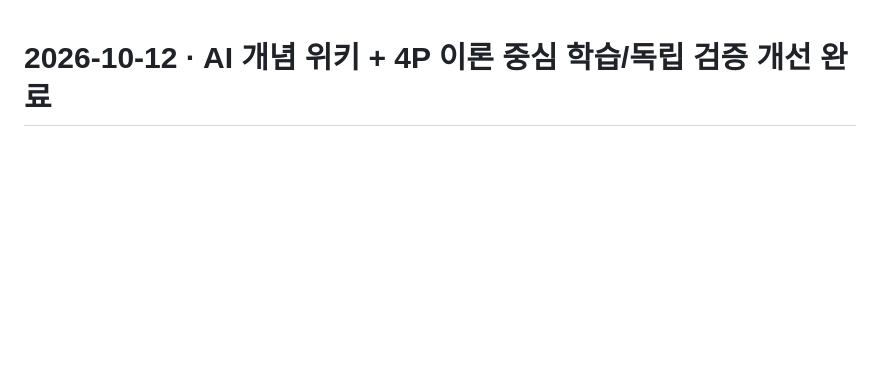
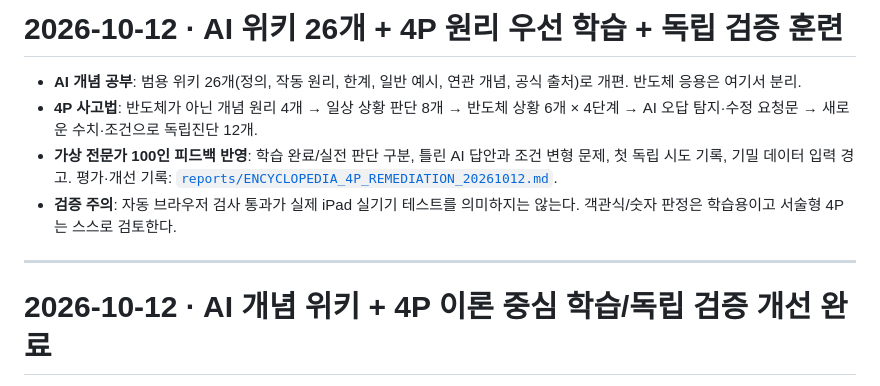
Before and after one commit to robosoo/KimJwa, a Markdown page: 민좌/ai-hackathon-mock-lab/README.md, the part around the change. Drawn GitHub-style; blank space fills up the shorter version.

Commit message:
docs(study): pin neutral encyclopedia, 4P theory-first course, and remediation ledger

```diff
--- a/민좌/ai-hackathon-mock-lab/README.md
+++ b/민좌/ai-hackathon-mock-lab/README.md
@@ -1,3 +1,12 @@
+# 2026-10-12 · AI 위키 26개 + 4P 원리 우선 학습 + 독립 검증 훈련
+
+- **AI 개념 공부**: 범용 위키 26개(정의, 작동 원리, 한계, 일반 예시, 연관 개념, 공식 출처)로 개편. 반도체 응용은 여기서 분리.
+- **4P 사고법**: 반도체가 아닌 개념 원리 4개 → 일상 상황 판단 8개 → 반도체 상황 6개 × 4단계 → AI 오답 탐지·수정 요청문 → 새로운 수치·조건으로 독립진단 12개.
+- **가상 전문가 100인 피드백 반영**: 학습 완료/실전 판단 구분, 틀린 AI 답안과 조건 변형 문제, 첫 독립 시도 기록, 기밀 데이터 입력 경고. 평가·개선 기록: [`reports/ENCYCLOPEDIA_4P_REMEDIATION_20261012.md`](reports/ENCYCLOPEDIA_4P_REMEDIATION_20261012.md).
+- **검증 주의**: 자동 브라우저 검사 통과가 실제 iPad 실기기 테스트를 의미하지는 않는다. 객관식/숫자 판정은 학습용이고 서술형 4P는 스스로 검토한다.
+
+---
+
 # 2026-10-12 · AI 개념 위키 + 4P 이론 중심 학습/독립 검증 개선 완료
 
 - **사이트:** https://skhynix-ai-hackathon-quiz.vercel.app/ (Vercel 실제 배포 READY / 운영 HTTP LIVE PASS)
```
